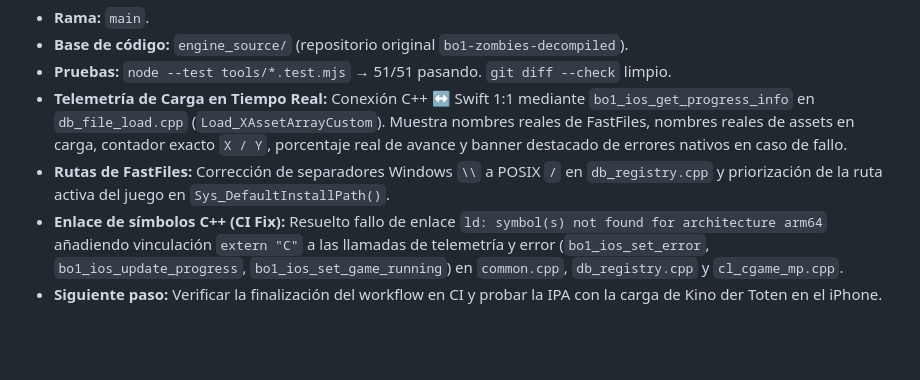
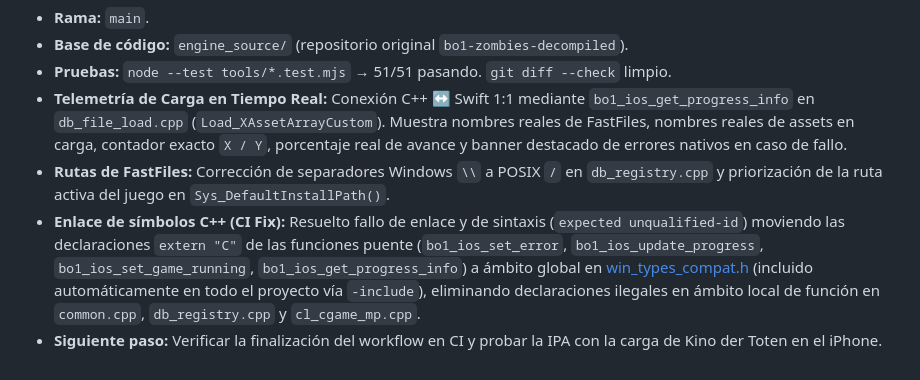
Before and after one commit to AdrianTomasDiez/BLOPS-pocket, a Markdown page: continuar.md, the part around the change. Drawn GitHub-style; blank space fills up the shorter version.

Commit message:
docs: clarify file-scope extern C fix in continuar.md

```diff
--- a/continuar.md
+++ b/continuar.md
@@ -144,5 +144,5 @@ Cuando la cuota mensual de GitHub Actions se agota (como los 2.000 min mensuales
 - **Pruebas:** `node --test tools/*.test.mjs` → 51/51 pasando. `git diff --check` limpio.
 - **Telemetría de Carga en Tiempo Real:** Conexión C++ ↔ Swift 1:1 mediante `bo1_ios_get_progress_info` en `db_file_load.cpp` (`Load_XAssetArrayCustom`). Muestra nombres reales de FastFiles, nombres reales de assets en carga, contador exacto `X / Y`, porcentaje real de avance y banner destacado de errores nativos en caso de fallo.
 - **Rutas de FastFiles:** Corrección de separadores Windows `\\` a POSIX `/` en `db_registry.cpp` y priorización de la ruta activa del juego en `Sys_DefaultInstallPath()`.
-- **Enlace de símbolos C++ (CI Fix):** Resuelto fallo de enlace `ld: symbol(s) not found for architecture arm64` añadiendo vinculación `extern "C"` a las llamadas de telemetría y error (`bo1_ios_set_error`, `bo1_ios_update_progress`, `bo1_ios_set_game_running`) en `common.cpp`, `db_registry.cpp` y `cl_cgame_mp.cpp`.
+- **Enlace de símbolos C++ (CI Fix):** Resuelto fallo de enlace y de sintaxis (`expected unqualified-id`) moviendo las declaraciones `extern "C"` de las funciones puente (`bo1_ios_set_error`, `bo1_ios_update_progress`, `bo1_ios_set_game_running`, `bo1_ios_get_progress_info`) a ámbito global en [win_types_compat.h](engine_source/src/ios/win_types_compat.h) (incluido automáticamente en todo el proyecto vía `-include`), eliminando declaraciones ilegales en ámbito local de función en `common.cpp`, `db_registry.cpp` y `cl_cgame_mp.cpp`.
 - **Siguiente paso:** Verificar la finalización del workflow en CI y probar la IPA con la carga de Kino der Toten en el iPhone.
```
